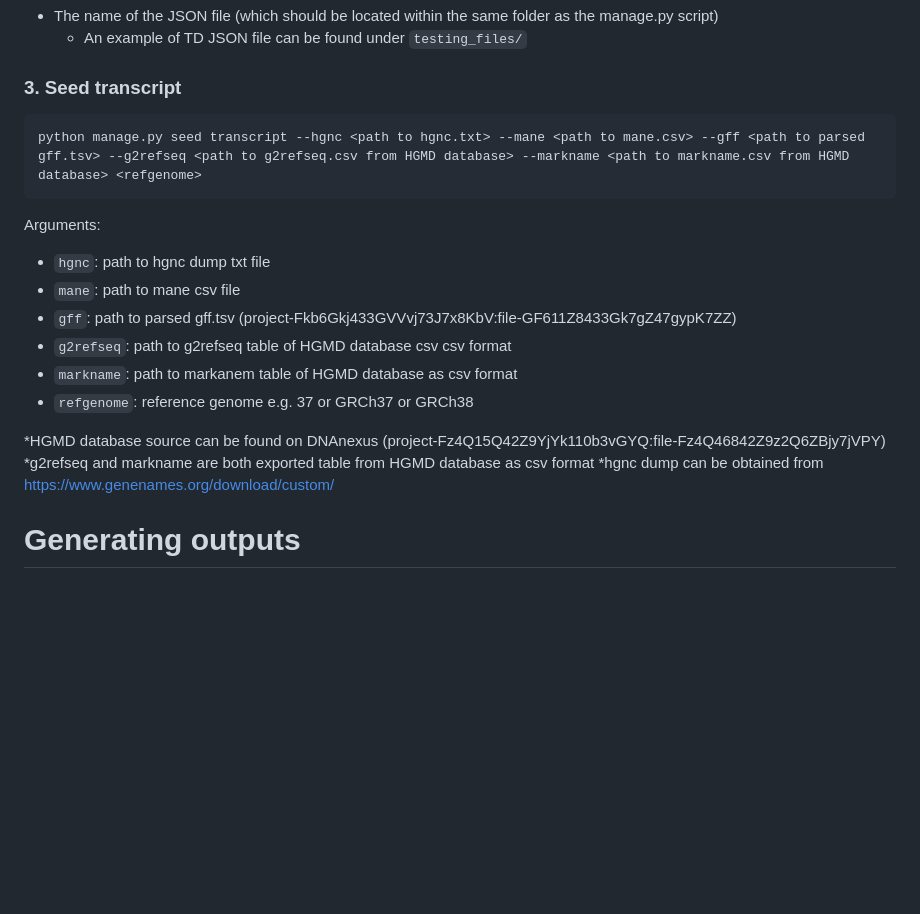
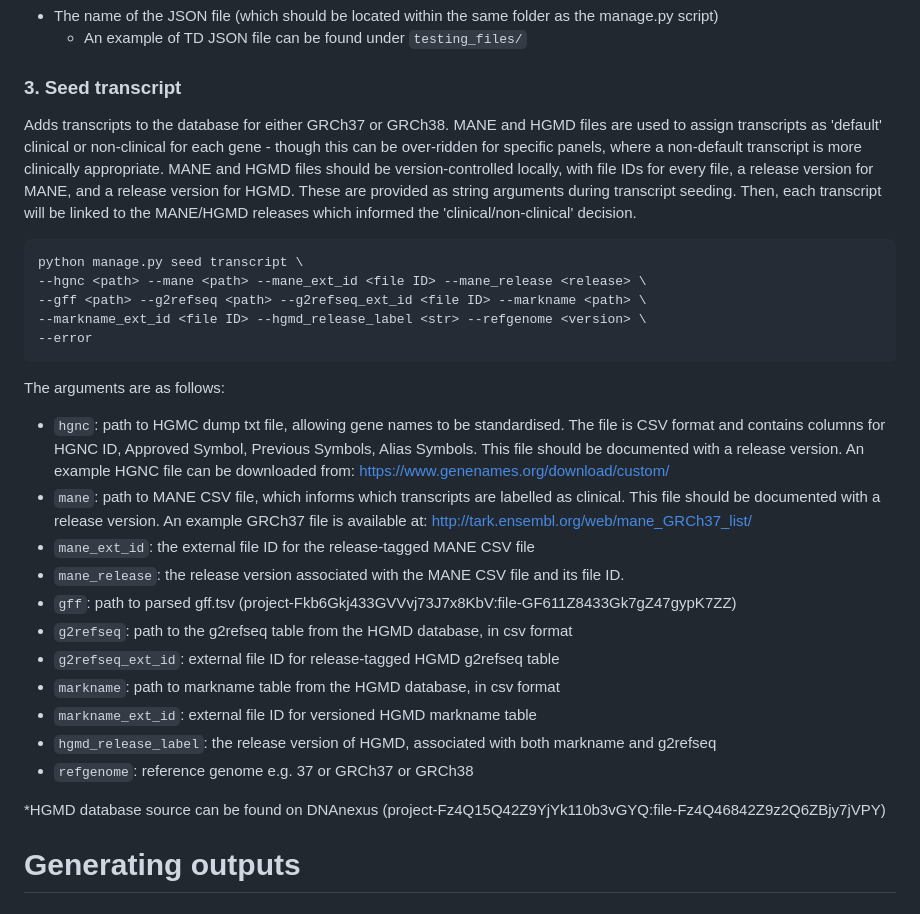
Before and after one commit to eastgenomics/eris, a Markdown page: README.md, the part around the change. Rendered like a GitHub page; blank space fills up the shorter version.

Commit message:
Updated transcript seeding in README

````diff
--- a/README.md
+++ b/README.md
@@ -66,20 +66,34 @@ The arguments for this command are:
 
 
 ### 3. Seed transcript
+
+Adds transcripts to the database for either GRCh37 or GRCh38.
+MANE and HGMD files are used to assign transcripts as 'default' clinical or non-clinical for each gene - though this can be over-ridden for specific panels, where a non-default transcript is more clinically appropriate.
+MANE and HGMD files should be version-controlled locally, with file IDs for every file, a release version for MANE, and a release version for HGMD. These are provided as string arguments during transcript seeding. Then, each transcript will be linked to the MANE/HGMD releases which informed the 'clinical/non-clinical' decision.
+
 ```
-python manage.py seed transcript --hgnc <path to hgnc.txt> --mane <path to mane.csv> --gff <path to parsed gff.tsv> --g2refseq <path to g2refseq.csv from HGMD database> --markname <path to markname.csv from HGMD database> <refgenome>
+python manage.py seed transcript \
+--hgnc <path> --mane <path> --mane_ext_id <file ID> --mane_release <release> \
+--gff <path> --g2refseq <path> --g2refseq_ext_id <file ID> --markname <path> \
+--markname_ext_id <file ID> --hgmd_release_label <str> --refgenome <version> \
+--error
 ```
-Arguments:
-- `hgnc`: path to hgnc dump txt file
-- `mane`: path to mane csv file
+
+The arguments are as follows:
+- `hgnc`: path to HGMC dump txt file, allowing gene names to be standardised. The file is CSV format and contains columns for HGNC ID, Approved Symbol, Previous Symbols, Alias Symbols. This file should be documented with a release version. An example HGNC file can be downloaded from: https://www.genenames.org/download/custom/
+- `mane`: path to MANE CSV file, which informs which transcripts are labelled as clinical. This file should be documented with a release version. An example GRCh37 file is available at: http://tark.ensembl.org/web/mane_GRCh37_list/
+- `mane_ext_id`: the external file ID for the release-tagged MANE CSV file
+- `mane_release`: the release version associated with the MANE CSV file and its file ID.
 - `gff`: path to parsed gff.tsv (project-Fkb6Gkj433GVVvj73J7x8KbV:file-GF611Z8433Gk7gZ47gypK7ZZ)
-- `g2refseq`: path to g2refseq table of HGMD database csv csv format
-- `markname`: path to markanem table of HGMD database as csv format
+- `g2refseq`: path to the g2refseq table from the HGMD database, in csv format
+- `g2refseq_ext_id`: external file ID for release-tagged HGMD g2refseq table
+- `markname`: path to markname table from the HGMD database, in csv format
+- `markname_ext_id`: external file ID for versioned HGMD markname table
+- `hgmd_release_label`: the release version of HGMD, associated with both markname and g2refseq
 - `refgenome`: reference genome e.g. 37 or GRCh37 or GRCh38
 
 *HGMD database source can be found on DNAnexus (project-Fz4Q15Q42Z9YjYk110b3vGYQ:file-Fz4Q46842Z9z2Q6ZBjy7jVPY)
-*g2refseq and markname are both exported table from HGMD database as csv format
-*hgnc dump can be obtained from https://www.genenames.org/download/custom/
+
 
 # Generating outputs
 ## Generate genepanel
````
